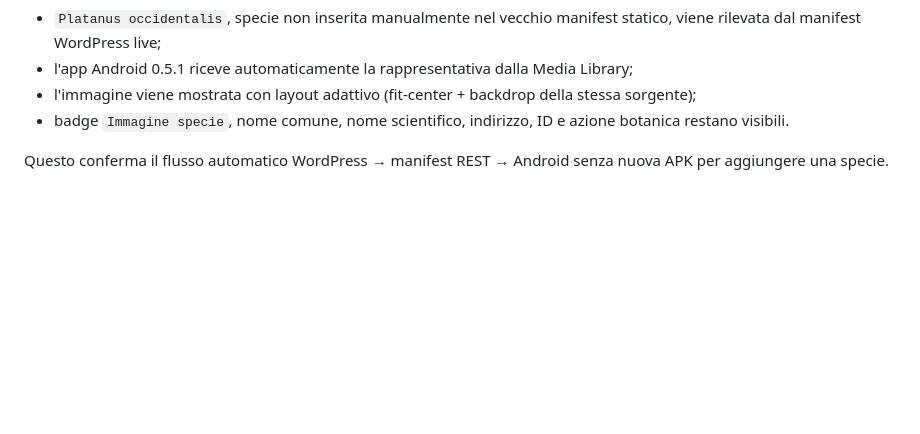
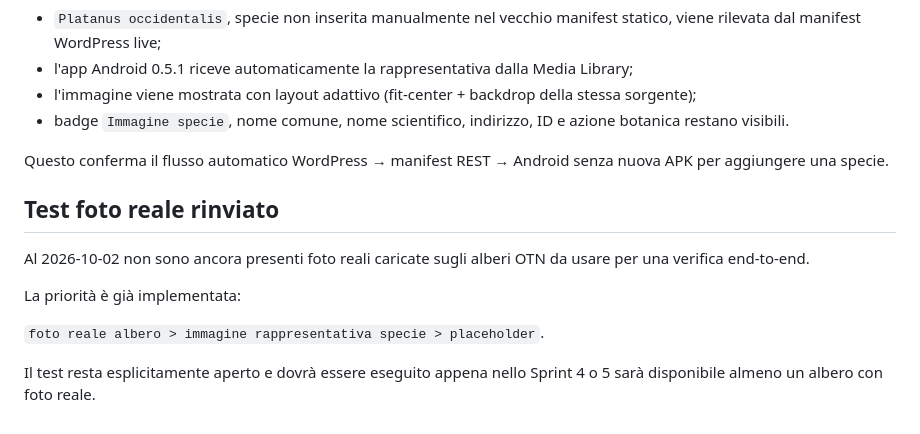
Before and after one commit to nicoali/OpenTreeNap, a Markdown page: android/BOTANICAL_IMAGES.md, the part around the change. Drawn GitHub-style; blank space fills up the shorter version.

Commit message:
Document deferred real-tree photo verification

```diff
--- a/android/BOTANICAL_IMAGES.md
+++ b/android/BOTANICAL_IMAGES.md
@@ -106,3 +106,14 @@ Test reale del 2026-10-02:
 - badge `Immagine specie`, nome comune, nome scientifico, indirizzo, ID e azione botanica restano visibili.
 
 Questo conferma il flusso automatico WordPress → manifest REST → Android senza nuova APK per aggiungere una specie.
+
+
+## Test foto reale rinviato
+
+Al 2026-10-02 non sono ancora presenti foto reali caricate sugli alberi OTN da usare per una verifica end-to-end.
+
+La priorità è già implementata:
+
+`foto reale albero > immagine rappresentativa specie > placeholder`.
+
+Il test resta esplicitamente aperto e dovrà essere eseguito appena nello Sprint 4 o 5 sarà disponibile almeno un albero con foto reale.
```
